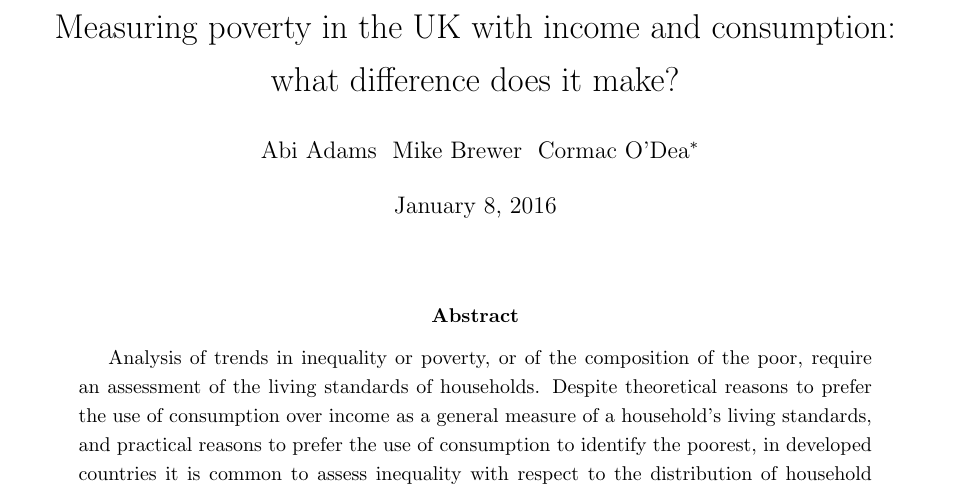
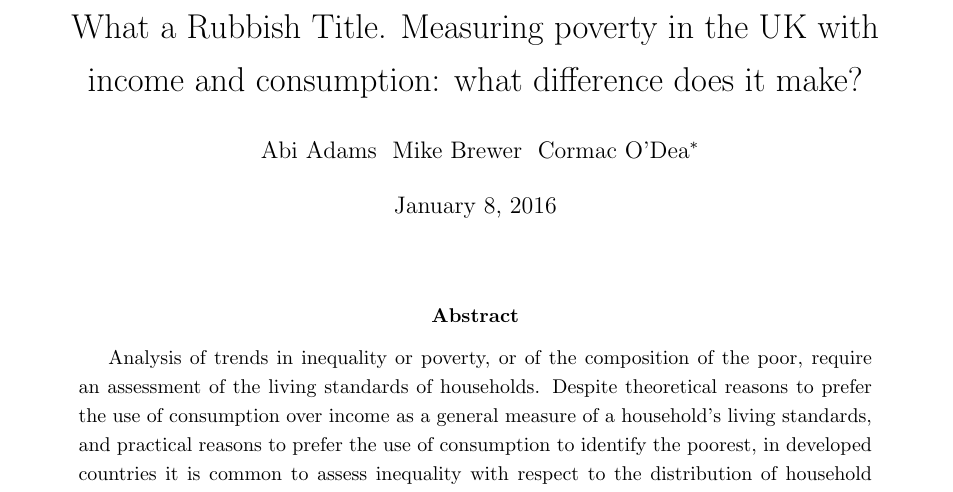
Before and after one commit to mikeb13603/ABOD_2, a LaTeX paper (ABOD_master.tex): part of page 1 of 37, cut so that both start at the same text. Compiled offline with pdfLaTeX; a missing bibliography style is replaced by a similar one.

Commit message:
A better title
I changed the title

```diff
--- a/ABOD_master.tex
+++ b/ABOD_master.tex
@@ -73,7 +73,7 @@
 
 %%% The "real" document content comes below...
 
-\title{Measuring poverty in the UK with income and consumption: what difference does it make?}
+\title{What a Rubbish Title. Measuring poverty in the UK with income and consumption: what difference does it make?}
 \author{Abi Adams \ Mike Brewer \ Cormac O'Dea\thanks{
 Correspondence to mbrewer@essex.ac.uk. We are very grateful to Thomas Crossley, Ben Etheridge, Robert Joyce, Laura Keyse, Richard Tonkin and Karen Watkins for useful conversations, and to seminar participants at the IFS, the University of Essex, the University of Sheffield, and [mike check name] the 2013 EUROMOD research workshop. The authors gratefully acknowledge funding from the ESRC Centre for the Microeconomic Analysis of Public Policy (Adams and O'Dea) and from the ESRC Research Centre on Micro-social Change (Brewer). The Living Cost and Food Survey and its predecessors, and the Family Resources Survey, are Crown copyright and are reproduced with the permission of the Controller of HMSO and the Queen's Printer for Scotland, and are available from the UK Data Service. The UKDS, the original owners of the data (the Office for National Statistics) and the copyright holders bear no responsibility for their further analysis or interpretation. An earlier version of this paper was circulated under the title ``Measuring living standards with income and consumption: evidence from the UK''.}
 }
```
